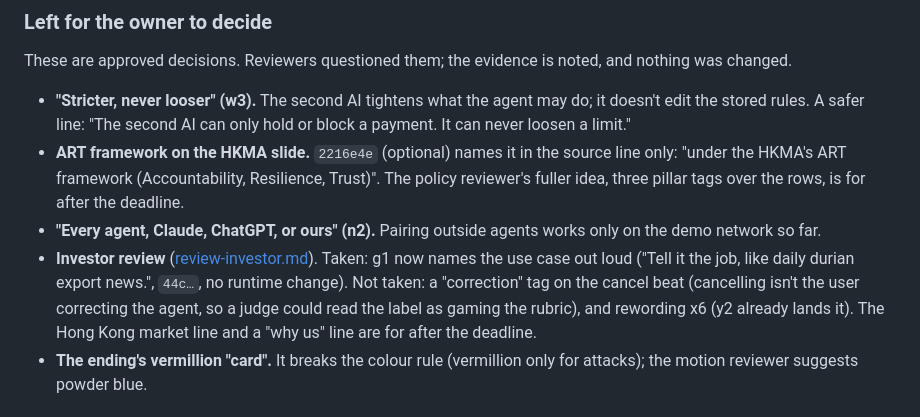
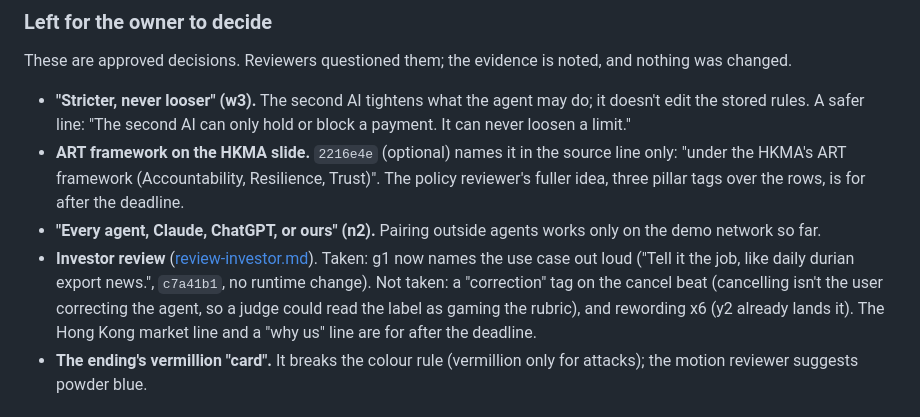
Before and after one commit to ixgnoy/ChainBrain, a Markdown page: video/overnight/REPORT.md, the part around the change. GitHub-like rendering.

Commit message:
Report: g1 commit id
Co-Authored-By: Claude Opus 5.5 <noreply@anthropic.com>

```diff
--- a/video/overnight/REPORT.md
+++ b/video/overnight/REPORT.md
@@ -111,7 +111,7 @@ These are approved decisions. Reviewers questioned them; the evidence is noted,
 - **"Stricter, never looser" (w3).** The second AI tightens what the agent may do; it doesn't edit the stored rules. A safer line: "The second AI can only hold or block a payment. It can never loosen a limit."
 - **ART framework on the HKMA slide.** `2216e4e` (optional) names it in the source line only: "under the HKMA's ART framework (Accountability, Resilience, Trust)". The policy reviewer's fuller idea, three pillar tags over the rows, is for after the deadline.
 - **"Every agent, Claude, ChatGPT, or ours" (n2).** Pairing outside agents works only on the demo network so far.
-- **Investor review** ([review-investor.md](research/review-investor.md)). Taken: g1 now names the use case out loud ("Tell it the job, like daily durian export news.", `44c…`, no runtime change). Not taken: a "correction" tag on the cancel beat (cancelling isn't the user correcting the agent, so a judge could read the label as gaming the rubric), and rewording x6 (y2 already lands it). The Hong Kong market line and a "why us" line are for after the deadline.
+- **Investor review** ([review-investor.md](research/review-investor.md)). Taken: g1 now names the use case out loud ("Tell it the job, like daily durian export news.", `c7a41b1`, no runtime change). Not taken: a "correction" tag on the cancel beat (cancelling isn't the user correcting the agent, so a judge could read the label as gaming the rubric), and rewording x6 (y2 already lands it). The Hong Kong market line and a "why us" line are for after the deadline.
 - **The ending's vermillion "card".** It breaks the colour rule (vermillion only for attacks); the motion reviewer suggests powder blue.
 
 ## Research, one paragraph each
```
